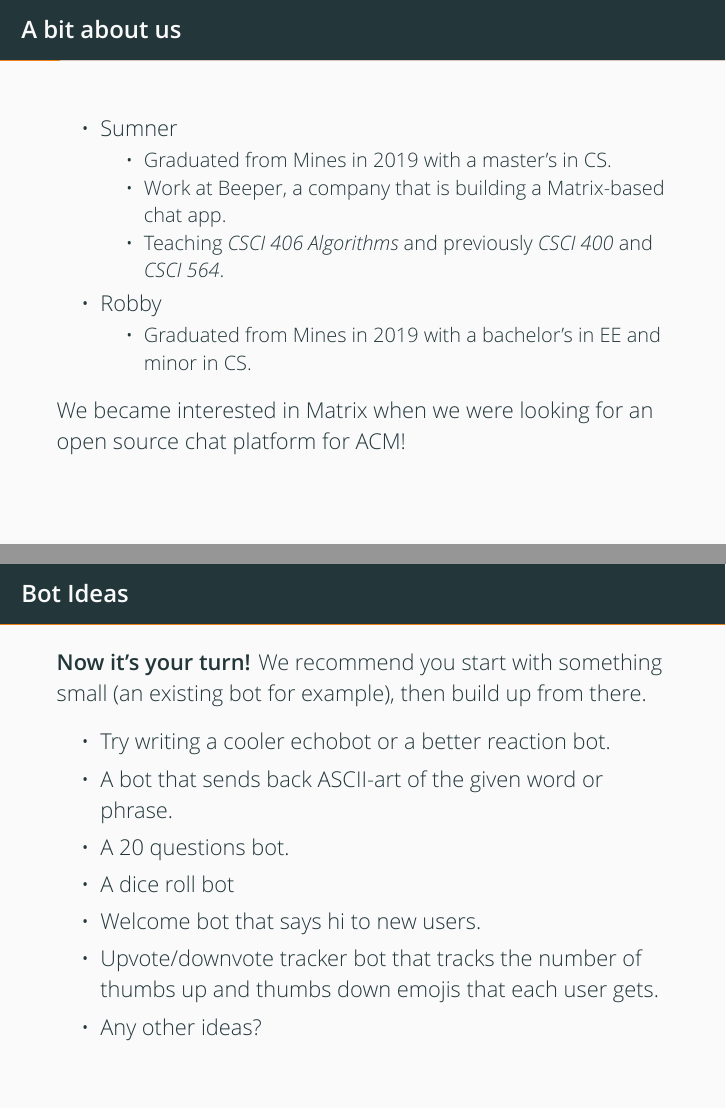
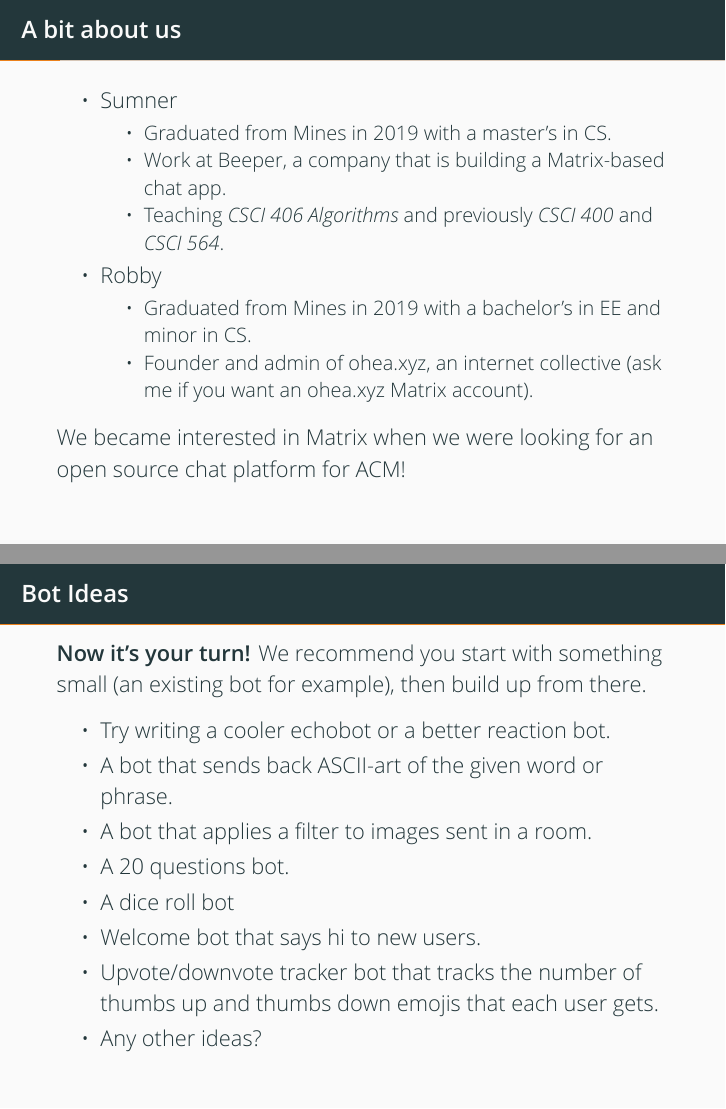
Before and after one commit to sumnerevans/acm-matrix-bot-workshop, LaTeX slides (matrix-bot-workshop.tex): pages 2 and 30 of 30, joined at a grey line. The pictures show the PDF file matrix-bot-workshop.pdf that the author committed with the source.

Commit message:
Updated slides

```diff
--- a/matrix-bot-workshop.tex
+++ b/matrix-bot-workshop.tex
@@ -93,6 +93,8 @@
             \begin{itemize}
                 \item Graduated from Mines in 2019 with a bachelor's in EE and
                     minor in CS.
+              \item Founder and admin of ohea.xyz, an internet collective
+                    (ask me if you want an ohea.xyz Matrix account).
             \end{itemize}
     \end{itemize}
 
@@ -276,6 +278,7 @@
     \begin{itemize}
         \item Try writing a cooler echobot or a better reaction bot.
         \item A bot that sends back ASCII-art of the given word or phrase.
+        \item A bot that applies a filter to images sent in a room.
         \item A 20 questions bot.
         \item A dice roll bot
         \item Welcome bot that says hi to new users.
```
Also changed, not shown: matrix-bot-workshop.pdf.
